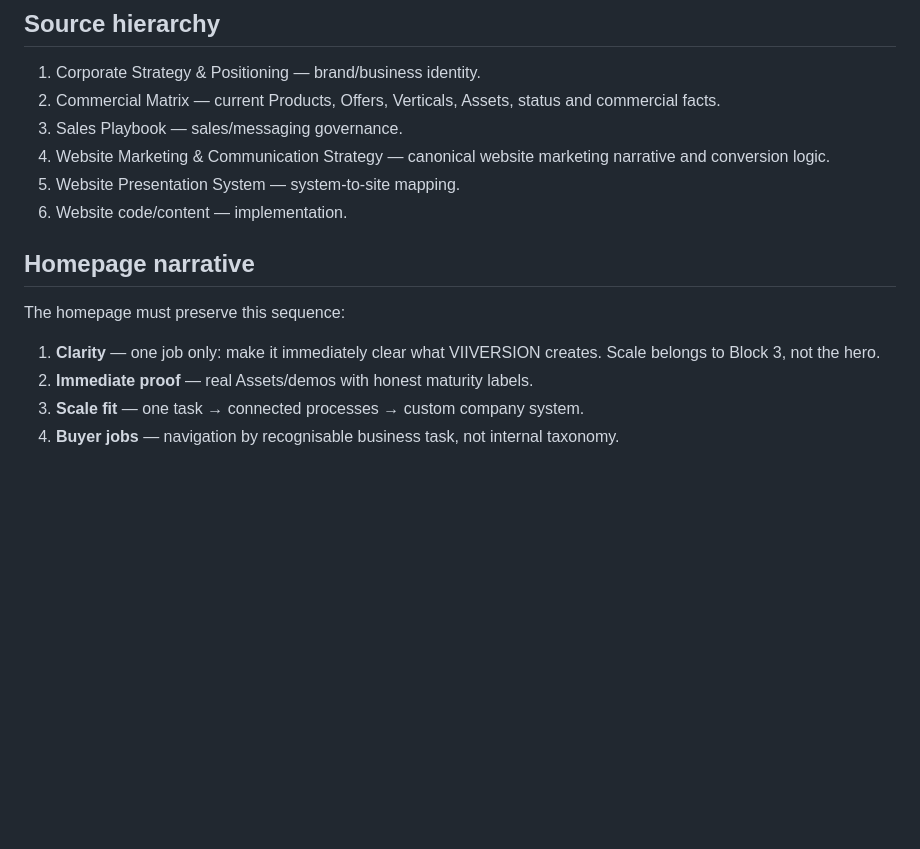
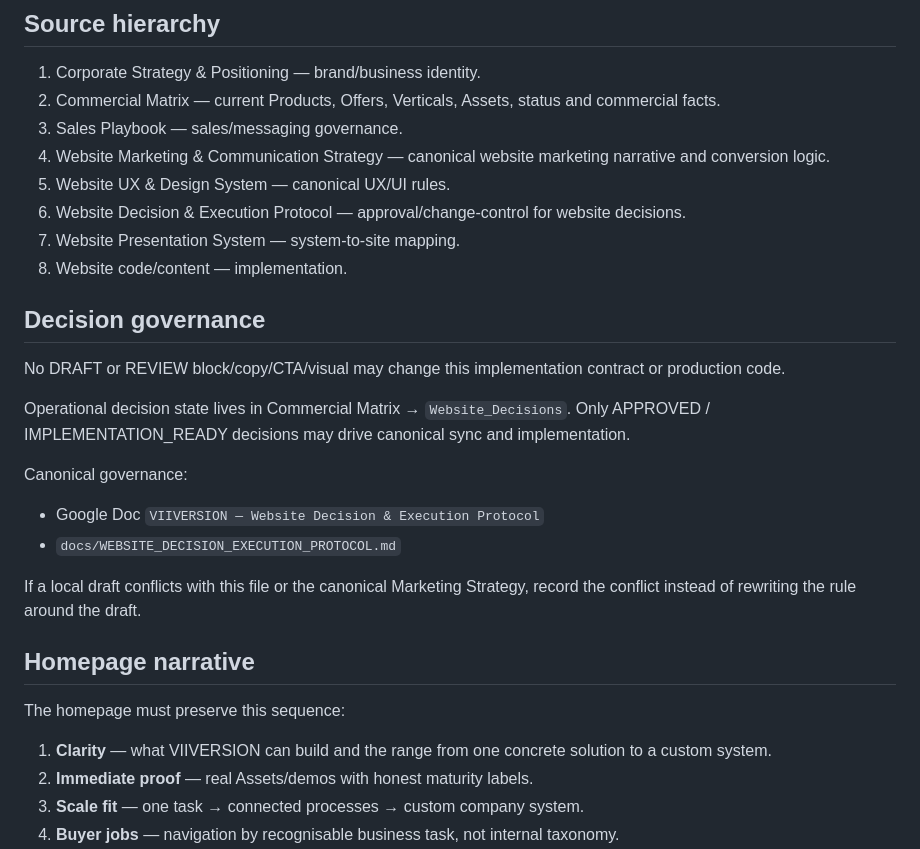
Before and after one commit to mirozdanie6v/viiversion, a Markdown page: docs/WEBSITE_MARKETING_PRESENTATION.md, the part around the change. GitHub-like rendering; blank space fills up the shorter version.

Commit message:
Restore marketing baseline and add decision governance

```diff
--- a/docs/WEBSITE_MARKETING_PRESENTATION.md
+++ b/docs/WEBSITE_MARKETING_PRESENTATION.md
@@ -13,14 +13,29 @@ This GitHub file is **not** an independent marketing strategy. It is the impleme
 2. Commercial Matrix — current Products, Offers, Verticals, Assets, status and commercial facts.
 3. Sales Playbook — sales/messaging governance.
 4. Website Marketing & Communication Strategy — canonical website marketing narrative and conversion logic.
-5. Website Presentation System — system-to-site mapping.
-6. Website code/content — implementation.
+5. Website UX & Design System — canonical UX/UI rules.
+6. Website Decision & Execution Protocol — approval/change-control for website decisions.
+7. Website Presentation System — system-to-site mapping.
+8. Website code/content — implementation.
+
+## Decision governance
+
+No DRAFT or REVIEW block/copy/CTA/visual may change this implementation contract or production code.
+
+Operational decision state lives in Commercial Matrix → `Website_Decisions`.
+Only APPROVED / IMPLEMENTATION_READY decisions may drive canonical sync and implementation.
+
+Canonical governance:
+- Google Doc `VIIVERSION — Website Decision & Execution Protocol`
+- `docs/WEBSITE_DECISION_EXECUTION_PROTOCOL.md`
+
+If a local draft conflicts with this file or the canonical Marketing Strategy, record the conflict instead of rewriting the rule around the draft.
 
 ## Homepage narrative
 
 The homepage must preserve this sequence:
 
-1. **Clarity** — one job only: make it immediately clear what VIIVERSION creates. Scale belongs to Block 3, not the hero.
+1. **Clarity** — what VIIVERSION can build and the range from one concrete solution to a custom system.
 2. **Immediate proof** — real Assets/demos with honest maturity labels.
 3. **Scale fit** — one task → connected processes → custom company system.
 4. **Buyer jobs** — navigation by recognisable business task, not internal taxonomy.
```
